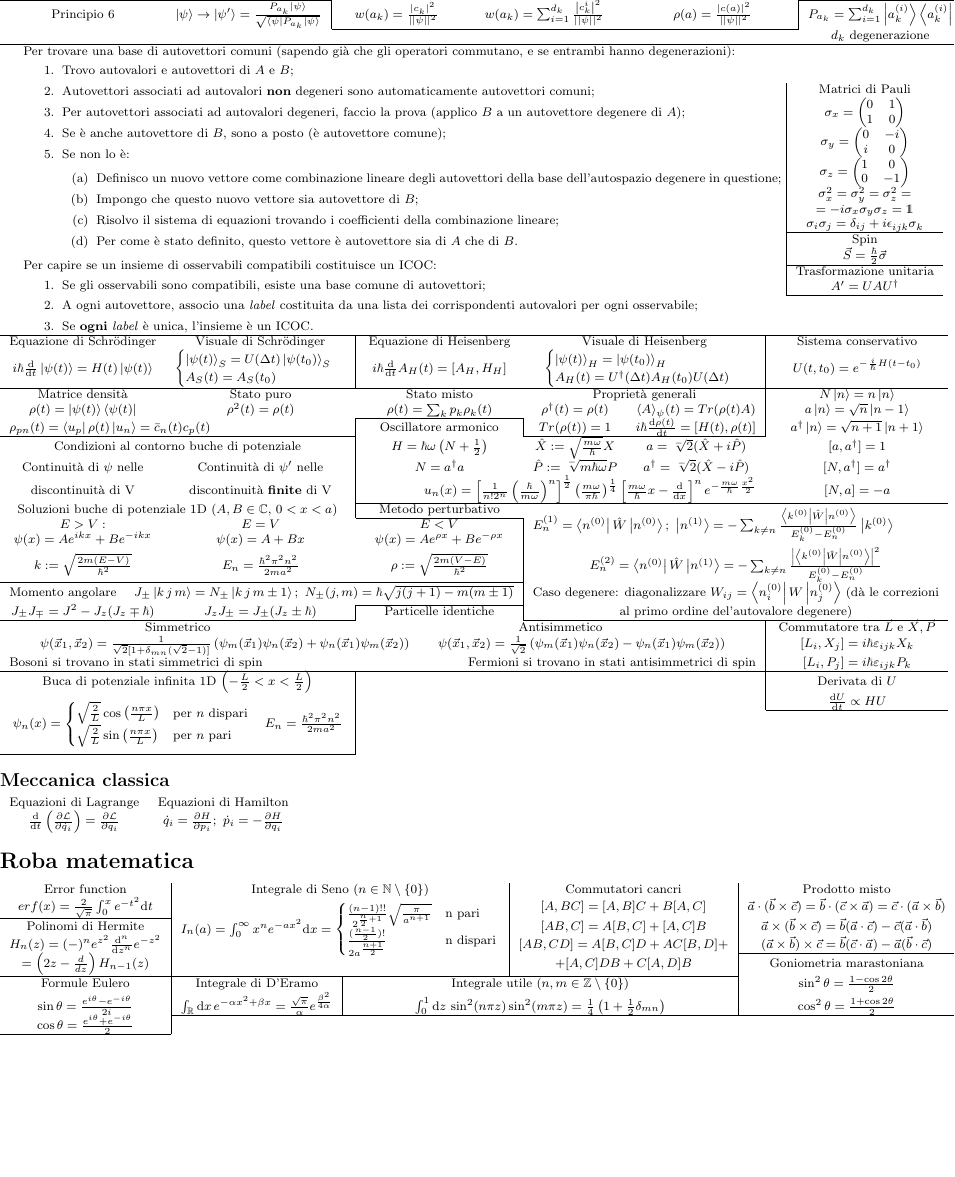
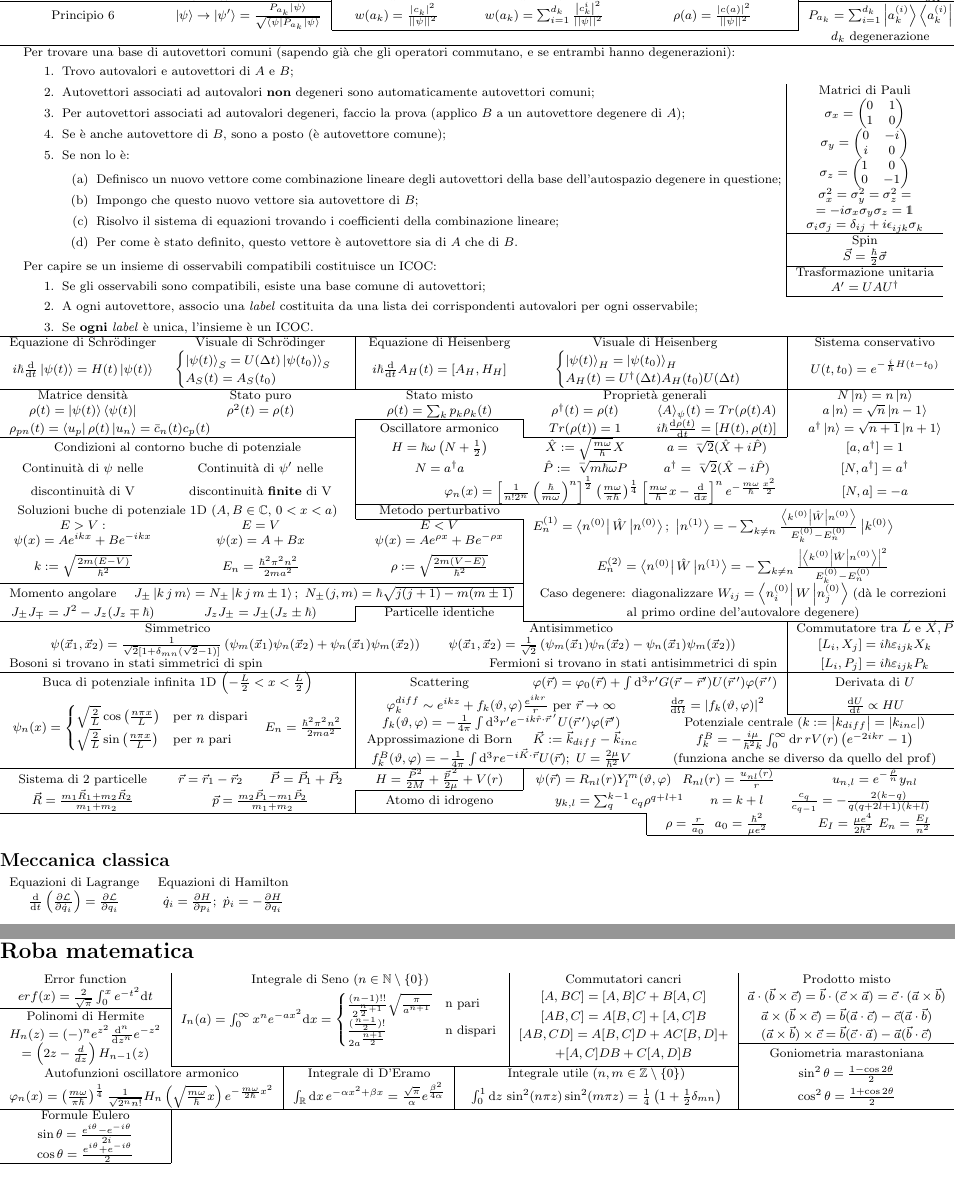
Before and after one commit to FederalPoop/Formulario-teorica, a LaTeX document (main.tex): part of the page before the commit and two parts of pages 1 and 2 of 2 after it, the two joined at a grey line, cut at the place of the change, the shorter picture padded with empty space. Compiled offline with pdfLaTeX.

Commit message:
Aggiunte parti su scattering, atomo di idrogeno e autofunzione dell'oscillatore armonico come polinomio di hermite

```diff
--- a/main.tex
+++ b/main.tex
@@ -122,7 +122,7 @@
     \cline{1-2} \cline{4-5}
     \multicolumn{2}{c|}{Condizioni al contorno buche di potenziale} & $H = \hbar\omega\left(N+\frac{1}{2}\right) $ & $\hat{X} := \sqrt{\frac{m\omega}{\hbar}}X $ & $a = \ngrt{2}(\hat{X}+i\hat{P}) $ & $[a, a^\dagger] = 1 $ \\
     Continuità di $\psi$ nelle & \multicolumn{1}{c|}{Continuità di $\psi' $ nelle} & $N = a^\dagger a $ & $\hat{P} := \ngrt{m\hbar\omega}P $ & $a^\dagger = \ngrt{2}(\hat{X}-i\hat{P}) $ & $[N, a^\dagger] = a^\dagger $ \\
-    discontinuità di V & \multicolumn{1}{c|}{discontinuità \textbf{finite} di V} & \multicolumn{3}{r}{$u_n(x) = \left[\frac{1}{n!2^n}\left(\frac{\hbar}{m\omega}\right)^n\right]^\frac{1}{2} \left(\frac{m\omega}{\pi\hbar}\right)^\frac{1}{4}\left[\frac{m\omega}{\hbar}x-\frac{\mathrm{d}}{\mathrm{d}x}\right]^n e^{-\frac{m\omega}{\hbar}\frac{x^2}{2}} $} & $[N, a] = -a $ \\
+    discontinuità di V & \multicolumn{1}{c|}{discontinuità \textbf{finite} di V} & \multicolumn{3}{r}{$\varphi_n(x) = \left[\frac{1}{n!2^n}\left(\frac{\hbar}{m\omega}\right)^n\right]^\frac{1}{2} \left(\frac{m\omega}{\pi\hbar}\right)^\frac{1}{4}\left[\frac{m\omega}{\hbar}x-\frac{\mathrm{d}}{\mathrm{d}x}\right]^n e^{-\frac{m\omega}{\hbar}\frac{x^2}{2}} $} & $[N, a] = -a $ \\
     \cline{3-6}
     \multicolumn{2}{c|}{Soluzioni buche di potenziale 1D ($A, B \in \mathbb{C}$, $0<x<a $)} & Metodo perturbativo & \multicolumn{3}{l}{\multirow{3}{235pt}{$E_n^{(1)} = \bra{n^{(0)}}\hat{W}\ket{n^{(0)}};\ \ket{n^{(1)}} = -\sum_{k\neq n} \frac{\bra{k^{(0)}}\hat{W}\ket{n^{(0)}}}{E_k^{(0)} - E_n^{(0)}}\ket{k^{(0)}} $}} \\
     \cline{3-3}
@@ -139,16 +139,22 @@
     \multicolumn{5}{c|}{$\psi(\vec{x}_1,\vec{x}_2) = \frac{1}{\sqrt{2}[1+\delta_{mn}(\sqrt{2}-1)]}\left(\psi_m(\vec{x}_1)\psi_n(\vec{x}_2) + \psi_n(\vec{x}_1)\psi_m(\vec{x}_2)\right)\qquad \psi(\vec{x}_1,\vec{x}_2) = \frac{1}{\sqrt{2}}\left(\psi_m(\vec{x}_1)\psi_n(\vec{x}_2) - \psi_n(\vec{x}_1)\psi_m(\vec{x}_2)\right) $} & $[L_i,X_j] = i\hbar\varepsilon_{ijk}X_k $ \\
     \multicolumn{2}{l}{Bosoni si trovano in stati simmetrici di spin} & \multicolumn{3}{r|}{Fermioni si trovano in stati antisimmetrici di spin} & $[L_i,P_j] = i\hbar\varepsilon_{ijk}P_k $ \\
     \hline
-    \multicolumn{2}{c|}{Buca di potenziale infinita 1D $\left(-\frac{L}{2} < x < \frac{L}{2}\right) $} & & & \multicolumn{1}{c|}{} & Derivata di $U $ \\
+    \multicolumn{2}{c|}{Buca di potenziale infinita 1D $\left(-\frac{L}{2} < x < \frac{L}{2}\right) $} & Scattering & \multicolumn{2}{c|}{$\varphi(\vec{r}) = \varphi_0(\vec{r}) + \int \mathrm{d}^3r' G(\vec{r}-\vec{r}')U(\vec{r}\,')\varphi(\vec{r}\,') $} & Derivata di $U $ \\
     \multicolumn{2}{c|}{\multirow{4}{*}{$\psi_n(x) = \begin{cases}
         \sqrt{\frac{2}{L}}\cos\left(\frac{n\pi x}{L}\right) & \mathrm{per\ } n\ \mathrm{dispari} \\
         \sqrt{\frac{2}{L}}\sin\left(\frac{n\pi x}{L}\right) & \mathrm{per\ } n\ \mathrm{pari}
-    \end{cases}\quad E_n = \frac{\hbar^2\pi^2n^2}{2ma^2} $}} & & & \multicolumn{1}{c|}{} & $\frac{\mathrm{d}U}{\mathrm{d}t} \propto HU $ \\
+    \end{cases}\quad E_n = \frac{\hbar^2\pi^2n^2}{2ma^2} $}} & \multicolumn{2}{c}{$\varphi_k^{diff} \sim e^{ikz} + f_k(\vartheta,\varphi)\frac{e^{ikr}}{r} $ per $\vec{r}\rightarrow\infty $} & \multicolumn{1}{c|}{$\frac{\mathrm{d}\sigma}{\mathrm{d}\Omega} = \left|f_k(\vartheta,\varphi)\right|^2 $} & $\frac{\mathrm{d}U}{\mathrm{d}t} \propto HU $ \\
     \cline{6-6}
-    \multicolumn{2}{c|}{}\\
-    \multicolumn{2}{c|}{}\\
-    \multicolumn{2}{c|}{}\\
-    \cline{1-2}
+    \multicolumn{2}{c|}{} & \multicolumn{2}{c}{$f_k(\vartheta,\varphi) = -\frac{1}{4\pi}\int\mathrm{d}^3r' e^{-ik\hat{r}\cdot\vec{r}\,'}U(\vec{r}\,')\varphi(\vec{r}') $} & \multicolumn{2}{c}{Potenziale centrale ($k := \left|k_{diff}\right| = \left|k_{inc}\right| $)} \\
+    \multicolumn{2}{c|}{} & Approssimazione di Born & $\vec{K} := \vec{k}_{diff} - \vec{k}_{inc} $ & \multicolumn{2}{c}{$f_k^B = -\frac{i\mu}{\hbar^2k}\int_{0}^{\infty}\mathrm{d}r\, rV(r)\left(e^{-2ikr}-1 \right) $} \\
+    \multicolumn{2}{c|}{} & \multicolumn{2}{c}{$f_k^B(\vartheta,\varphi) = -\frac{1}{4\pi}\int\mathrm{d}^3r e^{-i\vec{K}\cdot\vec{r}}U(\vec{r});\ U = \frac{2\mu}{\hbar^2}V $} & \multicolumn{2}{c}{(funziona anche se diverso da quello del prof)} \\
+    \hline
+    Sistema di 2 particelle & $\vec{r} = \vec{r}_1 - \vec{r}_2\qquad \vec{P} = \vec{P}_1 + \vec{P}_2 $ & \multicolumn{1}{c|}{$H = \frac{\vec{P}^2}{2M} + \frac{\vec{p}\,^2}{2\mu} + V(r) $} & \multicolumn{2}{c}{$\psi(\vec{r}) = R_{nl}(r)Y_l^m(\vartheta,\varphi)\,\ \ R_{nl}(r) = \frac{u_{nl}(r)}{r} $} & $u_{n,l} = e^{-\frac{\rho}{n}}y_{nl} $ \\
+    \cline{3-3}
+    $\vec{R} = \frac{m_1\vec{R}_1 + m_2\vec{R}_2}{m_1+m_2} $ & \multicolumn{1}{c|}{$\vec{p} = \frac{m_2\vec{P}_1 - m_1\vec{P}_2}{m_1+m_2} $} & Atomo di idrogeno & \multicolumn{3}{c}{$y_{k,l} = \sum_q^{k-1}c_q\rho^{q+l+1}\qquad n = k+l \qquad \frac{c_q}{c_{q-1}} = -\frac{2(k-q)}{q(q+2l+1)(k+l)} $} \\
+    \cline{1-4}
+     & & & \multicolumn{1}{c|}{} & $\rho = \frac{r}{a_0}\ \ a_0 = \frac{\hbar^2}{\mu e^2} $ & $E_I = \frac{\mu e^4}{2\hbar^2}\ E_n = \frac{E_I}{n^2} $ \\
+    \cline{5-6}
 \end{tabular}
 
 \subsection*{Meccanica classica}
@@ -158,20 +164,23 @@
     $\frac{\mathrm{d}}{\mathrm{d}t}\left(\frac{\partial \mathcal{L}}{\partial \dot{q}_i}\right) = \frac{\partial \mathcal{L}}{\partial q_i} $ & $\dot{q}_i = \frac{\partial H}{\partial p_i};\ \dot{p}_i = -\frac{\partial H}{\partial q_i} $ \\
 \end{tabular}
 
+\newpage
 \section*{Roba matematica}
 
-\begin{tabular}{*{5}{c}}
-    \multicolumn{1}{c|}{Error function} & \multicolumn{2}{c|}{Integrale di Seno ($n\in \mathbb{N}\setminus\{0\} $)} & \multicolumn{1}{c|}{Commutatori cancri} & {Prodotto misto} \\
-    \multicolumn{1}{c|}{$erf(x) = \frac{2}{\sqrt{\pi}}\int_0^x e^{-t^2}\mathrm{d}t $} & \multicolumn{2}{c|}{\multirow{4}{205pt}{$I_n(a) = \int_0^\infty x^ne^{-ax^2}\mathrm{d}x = \begin{cases}\frac{(n-1)!!}{2^{\frac{n}{2}+1}}\sqrt{\frac{\pi}{a^{n+1}}} & \mathrm{n\ pari} \\ \frac{(\frac{n-1}{2})!}{2a^{\frac{n+1}{2}}} & \mathrm{n\ dispari} \end{cases} $}} & \multicolumn{1}{c|}{$[A,BC] = [A,B]C + B[A,C] $} & {$\vec{a}\cdot(\vec{b}\times \vec{c}) = \vec{b}\cdot(\vec{c}\times \vec{a}) = \vec{c}\cdot(\vec{a}\times \vec{b})$} \\
+\begin{tabular}{*{7}{c}}
+    \multicolumn{1}{c|}{Error function} & \multicolumn{4}{c|}{Integrale di Seno ($n\in \mathbb{N}\setminus\{0\} $)} & \multicolumn{1}{c|}{Commutatori cancri} & {Prodotto misto} \\
+    \multicolumn{1}{c|}{$erf(x) = \frac{2}{\sqrt{\pi}}\int_0^x e^{-t^2}\mathrm{d}t $} & \multicolumn{4}{c|}{\multirow{4}{205pt}{$I_n(a) = \int_0^\infty x^ne^{-ax^2}\mathrm{d}x = \begin{cases}\frac{(n-1)!!}{2^{\frac{n}{2}+1}}\sqrt{\frac{\pi}{a^{n+1}}} & \mathrm{n\ pari} \\ \frac{(\frac{n-1}{2})!}{2a^{\frac{n+1}{2}}} & \mathrm{n\ dispari} \end{cases} $}} & \multicolumn{1}{c|}{$[A,BC] = [A,B]C + B[A,C] $} & {$\vec{a}\cdot(\vec{b}\times \vec{c}) = \vec{b}\cdot(\vec{c}\times \vec{a}) = \vec{c}\cdot(\vec{a}\times \vec{b})$} \\
     \cline{1-1}
-    \multicolumn{1}{c|}{Polinomi di Hermite} & \multicolumn{2}{c|}{} & \multicolumn{1}{c|}{$[AB,C] = A[B,C] + [A,C]B$} & {$\vec{a}\times (\vec{b}\times \vec{c}) = \vec{b}(\vec{a}\cdot \vec{c}) - \vec{c}(\vec{a}\cdot \vec{b})$} \\
-    \multicolumn{1}{c|}{$H_n(z) = (-)^n e^{z^2}\frac{\mathrm{d}^n}{\mathrm{d}z^n} e^{-z^2} $} & \multicolumn{2}{c|}{} & \multicolumn{1}{c|}{$[AB,CD] = A[B,C]D + AC[B,D] + $} & {$(\vec{a}\times \vec{b})\times \vec{c} = \vec{b}(\vec{c}\cdot \vec{a}) - \vec{a}(\vec{b}\cdot \vec{c}) $} \\
-    \cline{5-5}
-    \multicolumn{1}{c|}{$ = \left(2z-\frac{d}{dz}\right)H_{n-1}(z) $} & \multicolumn{2}{c|}{} & \multicolumn{1}{c|}{$+ [A,C]DB + C[A,D]B $} & Goniometria marastoniana \\
-    \cline{1-4}
-    \multicolumn{1}{c|}{Formule Eulero} & \multicolumn{1}{c|}{Integrale di D'Eramo} & \multicolumn{2}{c|}{Integrale utile ($n,m \in \mathbb{Z} \setminus\{0\} $)} & $\sin^2 \theta = \frac{1-\cos 2\theta}{2} $ \\
-    \multicolumn{1}{c|}{$\sin\theta = \frac{e^{i\theta}-e^{-i\theta}}{2i} $} & \multicolumn{1}{c|}{$\int_\mathbb{R} \mathrm{d}x\, e^{-\alpha x^2 + \beta x} = \frac{\sqrt{\pi}}{\alpha}e^{\frac{\beta^2}{4\alpha}} $} & \multicolumn{2}{c|}{$\int_0^1 \mathrm{d}z\, \sin^2(n\pi z)\sin^2(m\pi z) = \frac{1}{4}\left(1+\frac{1}{2}\delta_{mn}\right) $} & $\cos^2 \theta = \frac{1+\cos 2\theta}{2} $ \\
-    \cline{2-5}
+    \multicolumn{1}{c|}{Polinomi di Hermite} & \multicolumn{4}{c|}{} & \multicolumn{1}{c|}{$[AB,C] = A[B,C] + [A,C]B$} & {$\vec{a}\times (\vec{b}\times \vec{c}) = \vec{b}(\vec{a}\cdot \vec{c}) - \vec{c}(\vec{a}\cdot \vec{b})$} \\
+    \multicolumn{1}{c|}{$H_n(z) = (-)^n e^{z^2}\frac{\mathrm{d}^n}{\mathrm{d}z^n} e^{-z^2} $} & \multicolumn{4}{c|}{} & \multicolumn{1}{c|}{$[AB,CD] = A[B,C]D + AC[B,D] + $} & {$(\vec{a}\times \vec{b})\times \vec{c} = \vec{b}(\vec{c}\cdot \vec{a}) - \vec{a}(\vec{b}\cdot \vec{c}) $} \\
+    \cline{7-7}
+    \multicolumn{1}{c|}{$ = \left(2z-\frac{d}{dz}\right)H_{n-1}(z) $} & \multicolumn{4}{c|}{} & \multicolumn{1}{c|}{$+ [A,C]DB + C[A,D]B $} & Goniometria marastoniana \\
+    \cline{2-6}
+    \multicolumn{3}{c|}{Autofunzioni oscillatore armonico} & \multicolumn{1}{c|}{Integrale di D'Eramo} & \multicolumn{2}{c|}{Integrale utile ($n,m \in \mathbb{Z} \setminus\{0\} $)} & $\sin^2 \theta = \frac{1-\cos 2\theta}{2} $ \\
+    \multicolumn{3}{c|}{$\varphi_n(x) = \left(\frac{m\omega}{\pi\hbar} \right)^\frac{1}{4} \frac{1}{\sqrt{2^n n!}} H_n\left(\sqrt{\frac{m\omega}{\hbar}}x \right)e^{-\frac{m\omega}{2\hbar}x^2} $} & \multicolumn{1}{c|}{$\int_\mathbb{R} \mathrm{d}x\, e^{-\alpha x^2 + \beta x} = \frac{\sqrt{\pi}}{\alpha}e^{\frac{\beta^2}{4\alpha}} $} & \multicolumn{2}{c|}{$\int_0^1 \mathrm{d}z\, \sin^2(n\pi z)\sin^2(m\pi z) = \frac{1}{4}\left(1+\frac{1}{2}\delta_{mn}\right) $} & $\cos^2 \theta = \frac{1+\cos 2\theta}{2} $ \\
+    \hline
+    \multicolumn{1}{c|}{Formule Eulero} \\
+    \multicolumn{1}{c|}{$\sin\theta = \frac{e^{i\theta}-e^{-i\theta}}{2i} $} \\
     \multicolumn{1}{c|}{$\cos\theta = \frac{e^{i\theta}+e^{-i\theta}}{2} $} \\
     \cline{1-1}
 \end{tabular}
```
Also changed, not shown: formulario.pdf, 5 other files.
